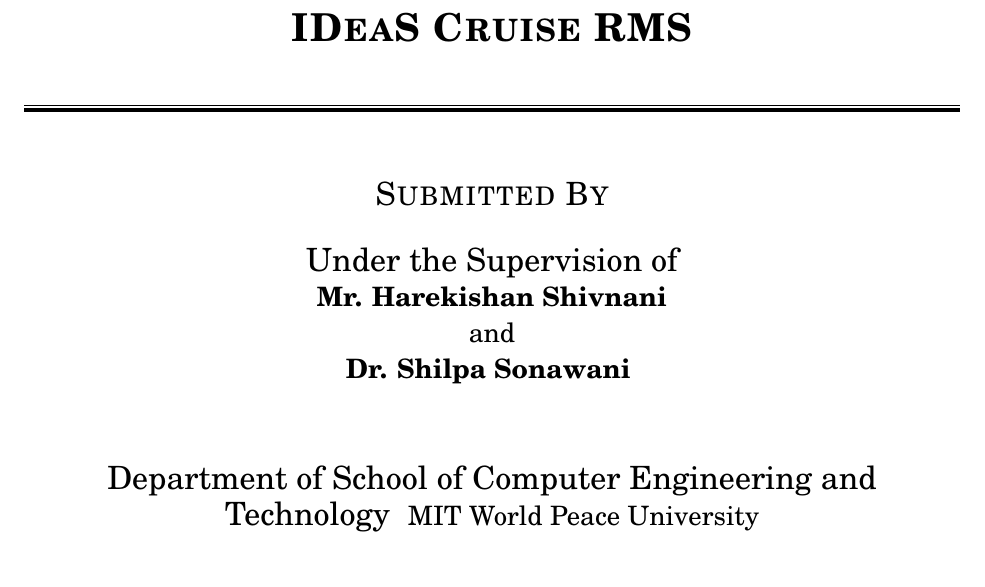
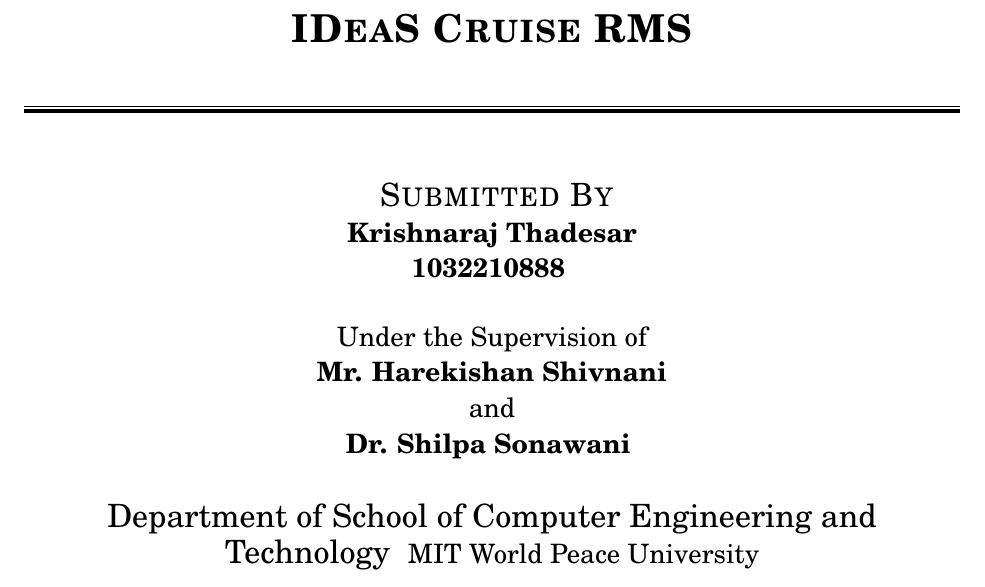
Before and after one commit to School-Related/Fourth-Year, a LaTeX thesis (First Semester/Internship/Internship Report/report.tex): part of page 1 of 17, cut so that both start at the same text. Compiled offline with pdfLaTeX.

Commit message:
Added my name to internship report

```diff
--- a/First Semester/Internship/Internship Report/report.tex
+++ b/First Semester/Internship/Internship Report/report.tex
@@ -103,12 +103,16 @@
     %--------------------------SUBTITLE --------------------------
 
     \LARGE\textsc{
-        Submitted By
+        Submitted By\\
     } % Subtitle or further description
 
+    \Large{
+        \textbf{Krishnaraj Thadesar}\\
+        \textbf{1032210888}
+    }
     %--------------------------AUTHOR-------------------------------
 
-    \vspace{0.5\baselineskip} % Whitespace below the editor list
+    \vspace{0.9\baselineskip} % Whitespace below the editor list
     Under the Supervision of\\
     \Large{
         \textbf{Mr. Harekishan Shivnani}\\
```
Also changed, not shown: First Semester/Internship/Internship Report/report.pdf, 3 other files.
